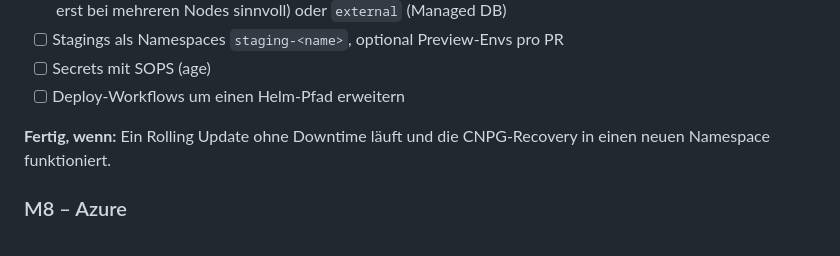
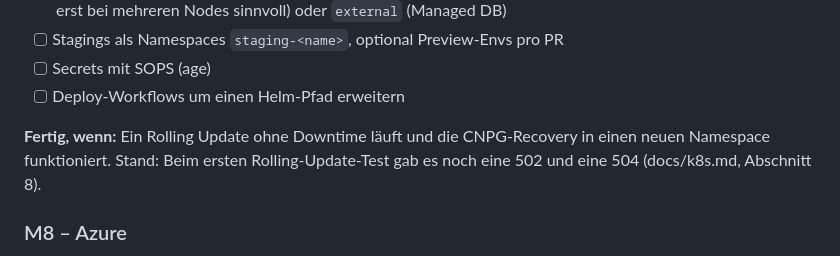
Before and after one commit to dying-surfer/cloudpoc, a Markdown page: ROADMAP.md, the part around the change. GitHub-like rendering.

```diff
--- a/ROADMAP.md
+++ b/ROADMAP.md
@@ -127,6 +127,7 @@ Staging/Prod-Trennung, TLS und Offsite-Backups stehen in M9.
 - [ ] Deploy-Workflows um einen Helm-Pfad erweitern
 
 **Fertig, wenn:** Ein Rolling Update ohne Downtime läuft und die CNPG-Recovery in einen neuen Namespace funktioniert.
+Stand: Beim ersten Rolling-Update-Test gab es noch eine 502 und eine 504 (docs/k8s.md, Abschnitt 8).
 
 ### M8 – Azure
 - [ ] Terraform `infra/azure`: RG, AKS, Postgres Flexible Server (Staging B1ms, Prod HA),
```
Also changed, not shown: docs/k8s.md (+5 -0 lines).
